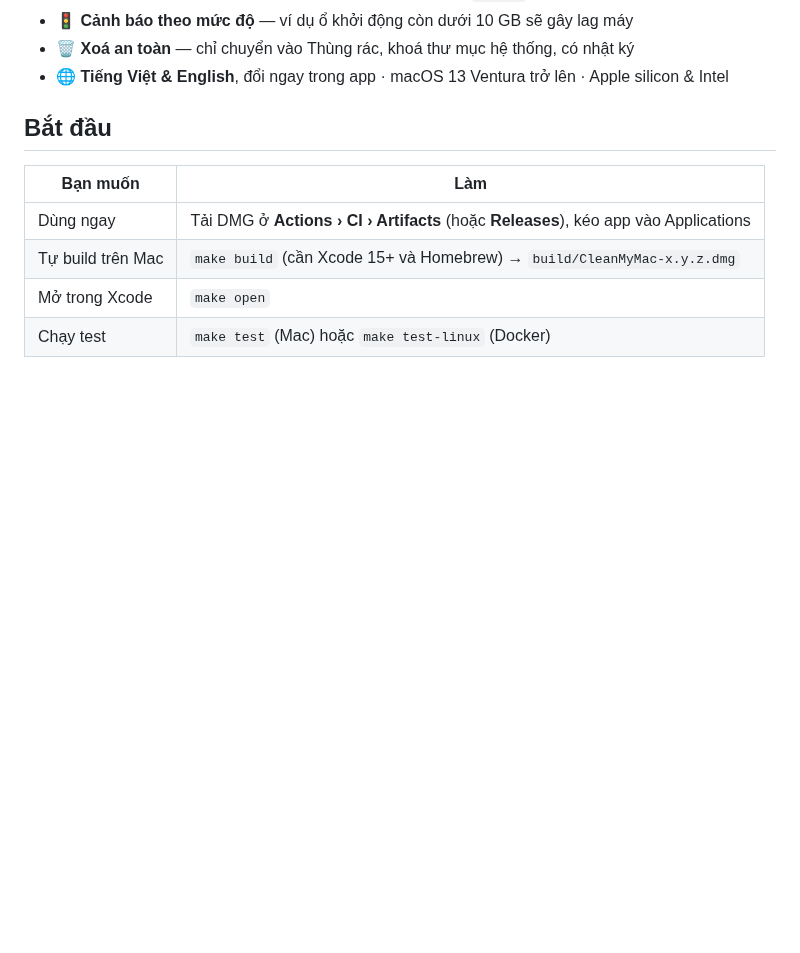
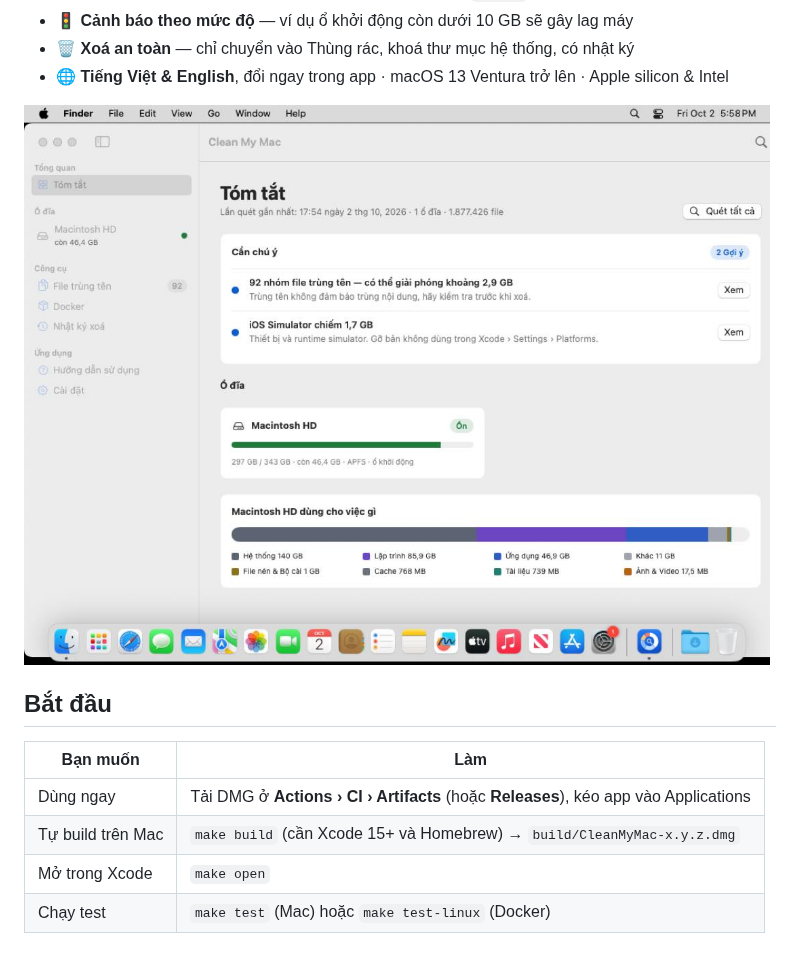
Before and after one commit to datnthutech/clean-my-mac, a Markdown page: README.md, the part around the change. Drawn GitHub-style; pictures changed too: docs/screenshot-summary.jpg (added); blank space fills up the shorter version.

Commit message:
Add real app screenshot from CI smoke test to docs
Co-Authored-By: Claude Opus 5.5 <noreply@anthropic.com>
Claude-Session: https://claude.ai/code/session_01Nq3xdtQtfFpsjEmL7w8hVf

```diff
--- a/README.md
+++ b/README.md
@@ -13,6 +13,8 @@
 - 🚦 **Cảnh báo theo mức độ** — ví dụ ổ khởi động còn dưới 10 GB sẽ gây lag máy
 - 🗑️ **Xoá an toàn** — chỉ chuyển vào Thùng rác, khoá thư mục hệ thống, có nhật ký
 - 🌐 **Tiếng Việt & English**, đổi ngay trong app · macOS 13 Ventura trở lên · Apple silicon & Intel
+
+![Màn hình Tóm tắt — ảnh chụp từ CI trên macOS 15](docs/screenshot-summary.jpg)
 
 ## Bắt đầu
 
```
Also changed, not shown: docs/DESIGN.md (+4 -0 lines).
